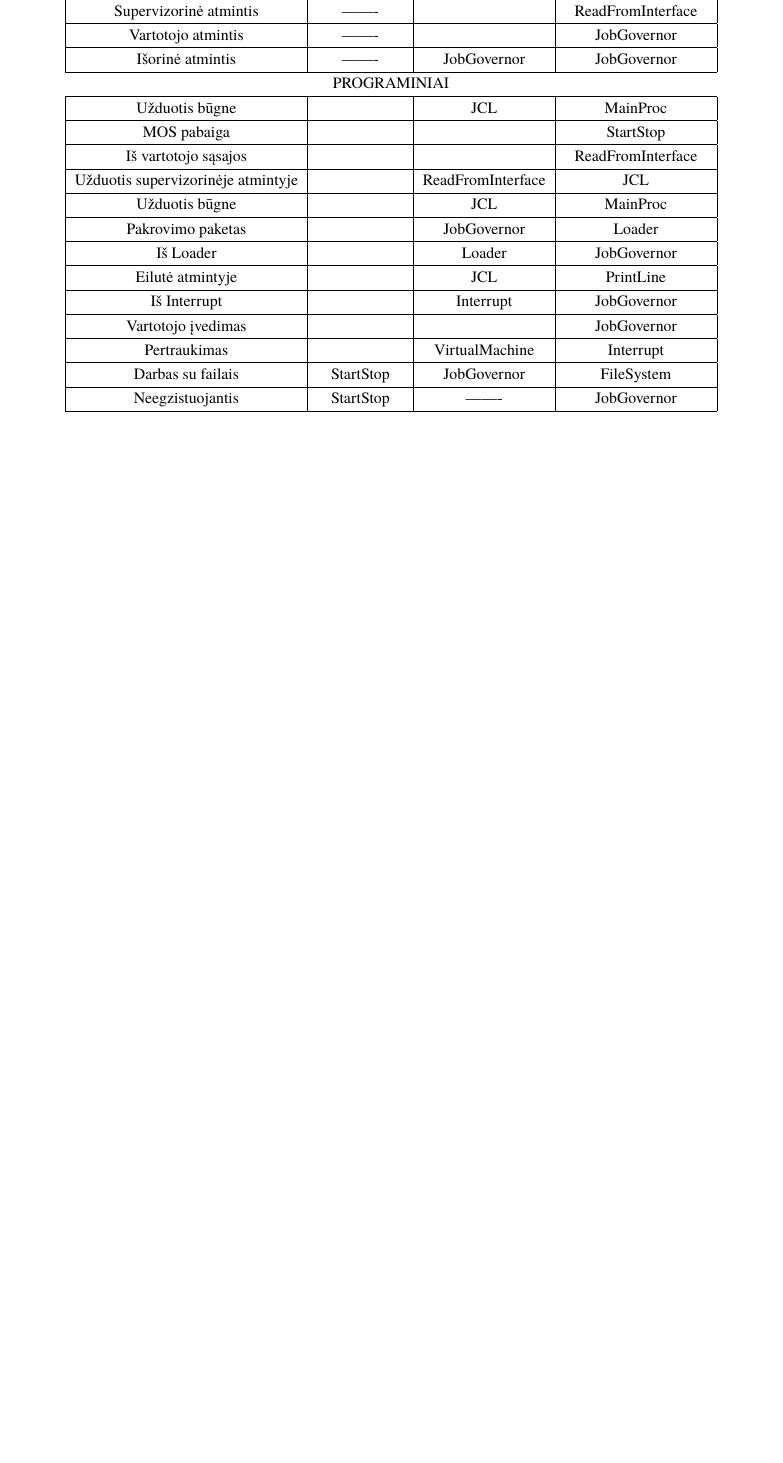
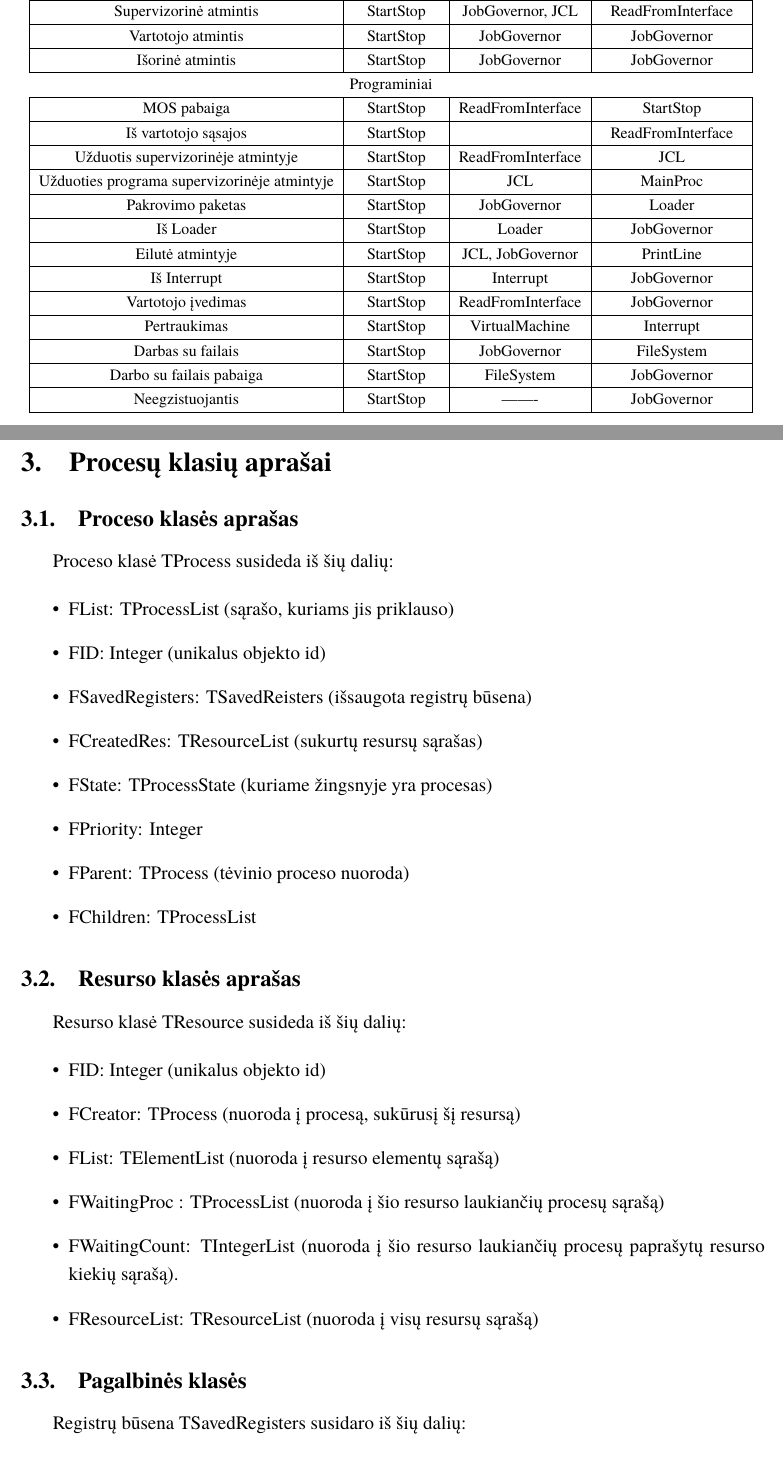
Before and after one commit to Mdominykas/OS, a LaTeX document (aprasymas2/projektas2.tex): part of page 10 of 10 before the commit and two parts of pages 11 and 12 of 13 after it, the two joined at a grey line, cut so that both start at the same text, the shorter picture padded with empty space. Compiled offline with XeLaTeX; a missing font is replaced by an installed copy or a similar font.

Commit message:
improved-for-second-project

```diff
--- a/aprasymas2/projektas2.tex
+++ b/aprasymas2/projektas2.tex
@@ -240,35 +279,35 @@ Proceso Idle paskirtis - būti vykdomam, kai nėra kitų pasiruošusių procesų
 		\hline
-		Supervizorinė atmintis & ------- & & ReadFromInterface \\
+		Supervizorinė atmintis & StartStop & JobGovernor, JCL & ReadFromInterface \\
 		\hline
-		Vartotojo atmintis & ------- & & JobGovernor\\
+		Vartotojo atmintis & StartStop & JobGovernor & JobGovernor\\
 		\hline
-		Išorinė atmintis & ------- & JobGovernor & JobGovernor \\
+		Išorinė atmintis & StartStop & JobGovernor & JobGovernor \\
 		\hline
-		\multicolumn{4}{c}{PROGRAMINIAI}\\
+		\multicolumn{4}{c}{Programiniai}\\
 		\hline
-		Užduotis būgne & & JCL & MainProc \\
+		MOS pabaiga & StartStop & ReadFromInterface & StartStop \\
 		\hline
-		MOS pabaiga & & & StartStop \\
+		Iš vartotojo sąsajos & StartStop & & ReadFromInterface \\
 		\hline
-		Iš vartotojo sąsajos &  & & ReadFromInterface \\
+		Užduotis supervizorinėje atmintyje & StartStop & ReadFromInterface & JCL \\
 		\hline
-		Užduotis supervizorinėje atmintyje & & ReadFromInterface & JCL \\
+		Užduoties programa supervizorinėje atmintyje & StartStop & JCL & MainProc \\
 		\hline
-		Užduotis būgne & & JCL & MainProc \\
+		Pakrovimo paketas & StartStop & JobGovernor & Loader \\
 		\hline
-		Pakrovimo paketas & & JobGovernor & Loader \\
+		Iš Loader & StartStop & Loader & JobGovernor \\
 		\hline
-		Iš Loader & & Loader & JobGovernor \\
+		Eilutė atmintyje & StartStop & JCL, JobGovernor & PrintLine\\
 		\hline
-		Eilutė atmintyje & & JCL & PrintLine\\
+		Iš Interrupt & StartStop & Interrupt & JobGovernor\\
 		\hline
-		Iš Interrupt & & Interrupt & JobGovernor\\
+		Vartotojo įvedimas & StartStop & ReadFromInterface & JobGovernor \\
 		\hline
-		Vartotojo įvedimas & & & JobGovernor \\
-		\hline
-		Pertraukimas & & VirtualMachine & Interrupt\\
+		Pertraukimas & StartStop & VirtualMachine & Interrupt\\
 		\hline
 		Darbas su failais & StartStop & JobGovernor & FileSystem \\
+		\hline
+		Darbo su failais pabaiga & StartStop & FileSystem & JobGovernor \\
 		\hline
 		Neegzistuojantis & StartStop & ------- & JobGovernor \\
 		\hline
@@ -276,3 +315,37 @@ Proceso Idle paskirtis - būti vykdomam, kai nėra kitų pasiruošusių procesų
 	\label{tab:resursu_lentele}
 \end{table}
 
+\section{Procesų klasių aprašai}
+
+\subsection{Proceso klasės aprašas}
+
+Proceso klasė TProcess susideda iš šių dalių:
+
+\begin{itemize}
+	\item FList: TProcessList (sąrašo, kuriams jis priklauso)
+	\item FID: Integer (unikalus objekto id)
+	\item FSavedRegisters: TSavedReisters (išsaugota registrų būsena)
+	\item FCreatedRes: TResourceList (sukurtų resursų sąrašas)
+	\item FState: TProcessState (kuriame žingsnyje yra procesas)
+	\item FPriority: Integer
+	\item FParent: TProcess (tėvinio proceso nuoroda)
+	\item FChildren: TProcessList
+\end{itemize}
+
+\subsection{Resurso klasės aprašas}
+
+Resurso klasė TResource susideda iš šių dalių:
+
+\begin{itemize}
+	\item FID: Integer (unikalus objekto id)
+	\item FCreator: TProcess (nuoroda į procesą, sukūrusį šį resursą)
+	\item FList: TElementList (nuoroda į resurso elementų sąrašą)
+	\item FWaitingProc : TProcessList (nuoroda į šio resurso laukiančių procesų sąrašą)
+	\item FWaitingCount: TIntegerList (nuoroda į šio resurso laukiančių procesų paprašytų
+	resurso kiekių sąrašą).
+	\item FResourceList: TResourceList (nuoroda į visų resursų sąrašą)
+\end{itemize}
+
+\subsection{Pagalbinės klasės}
+
+Registrų būsena TSavedRegisters susidaro iš šių dalių:
```
Also changed, not shown: aprasymas1/projektas1.tex (+2 -2 lines), kodas1/hdd.txt (+0 -1 lines), aprasymas2/img/FileSystem.png, aprasymas2/img/JCL.png, aprasymas2/img/JobGovernor.png, aprasymas2/img/MainProc.png, aprasymas2/img/ReadFromInterface.png, aprasymas2/img/VirtualMachine.png, aprasymas2/img/busenu-kitimas.png (added), aprasymas2/img/scheduler.png (added), aprasymas2/projektas2.tex (94 more changed lines), 7 other files.
